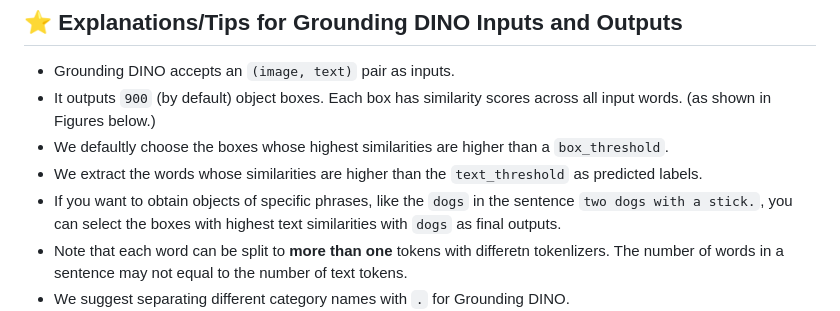
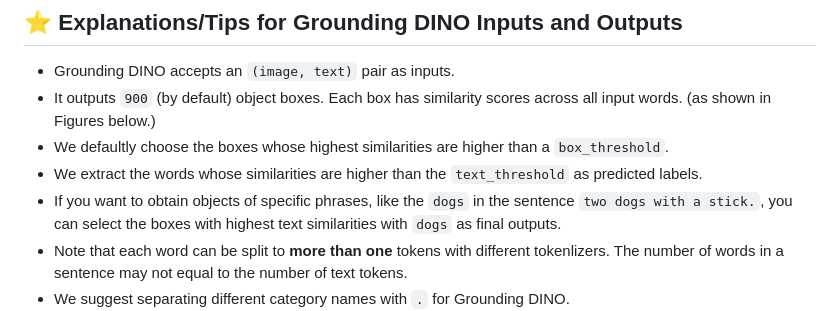
Before and after one commit to IDEA-Research/GroundingDINO, a Markdown page: README.md, the part around the change. Rendered like a GitHub page.

Commit message:
minor typo in README (#99)
Co-authored-by: root <root@vmi1286032.contaboserver.net>

```diff
--- a/README.md
+++ b/README.md
@@ -82,7 +82,7 @@ Marrying <a href="https://github.com/IDEA-Research/GroundingDINO">Grounding DINO
 - We defaultly choose the boxes whose highest similarities are higher than a `box_threshold`.
 - We extract the words whose similarities are higher than the `text_threshold` as predicted labels.
 - If you want to obtain objects of specific phrases, like the `dogs` in the sentence `two dogs with a stick.`, you can select the boxes with highest text similarities with `dogs` as final outputs.
-- Note that each word can be split to **more than one** tokens with differetn tokenlizers. The number of words in a sentence may not equal to the number of text tokens.
+- Note that each word can be split to **more than one** tokens with different tokenlizers. The number of words in a sentence may not equal to the number of text tokens.
 - We suggest separating different category names with `.` for Grounding DINO.
 ![model_explain1](.asset/model_explan1.PNG)
 ![model_explain2](.asset/model_explan2.PNG)
```
